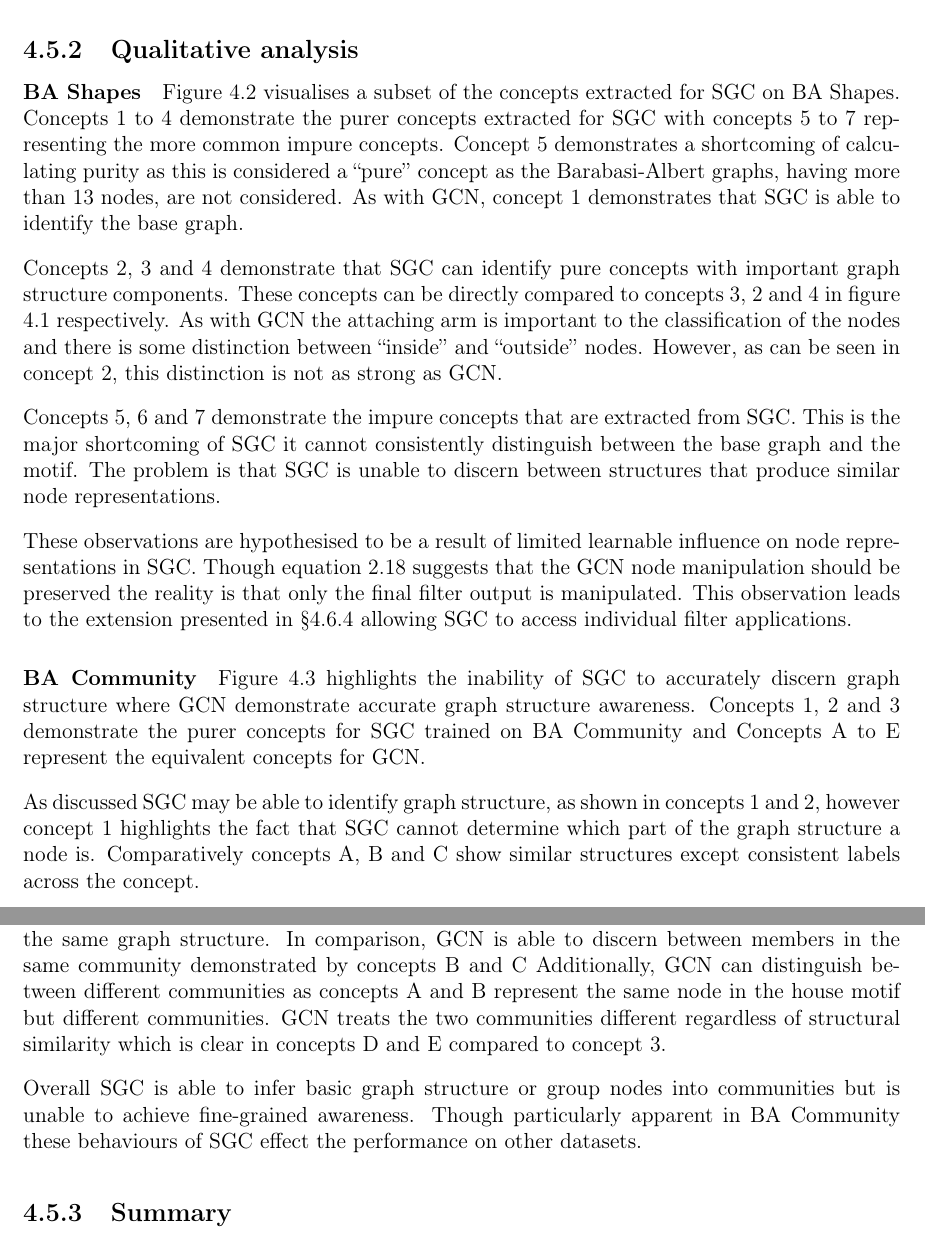
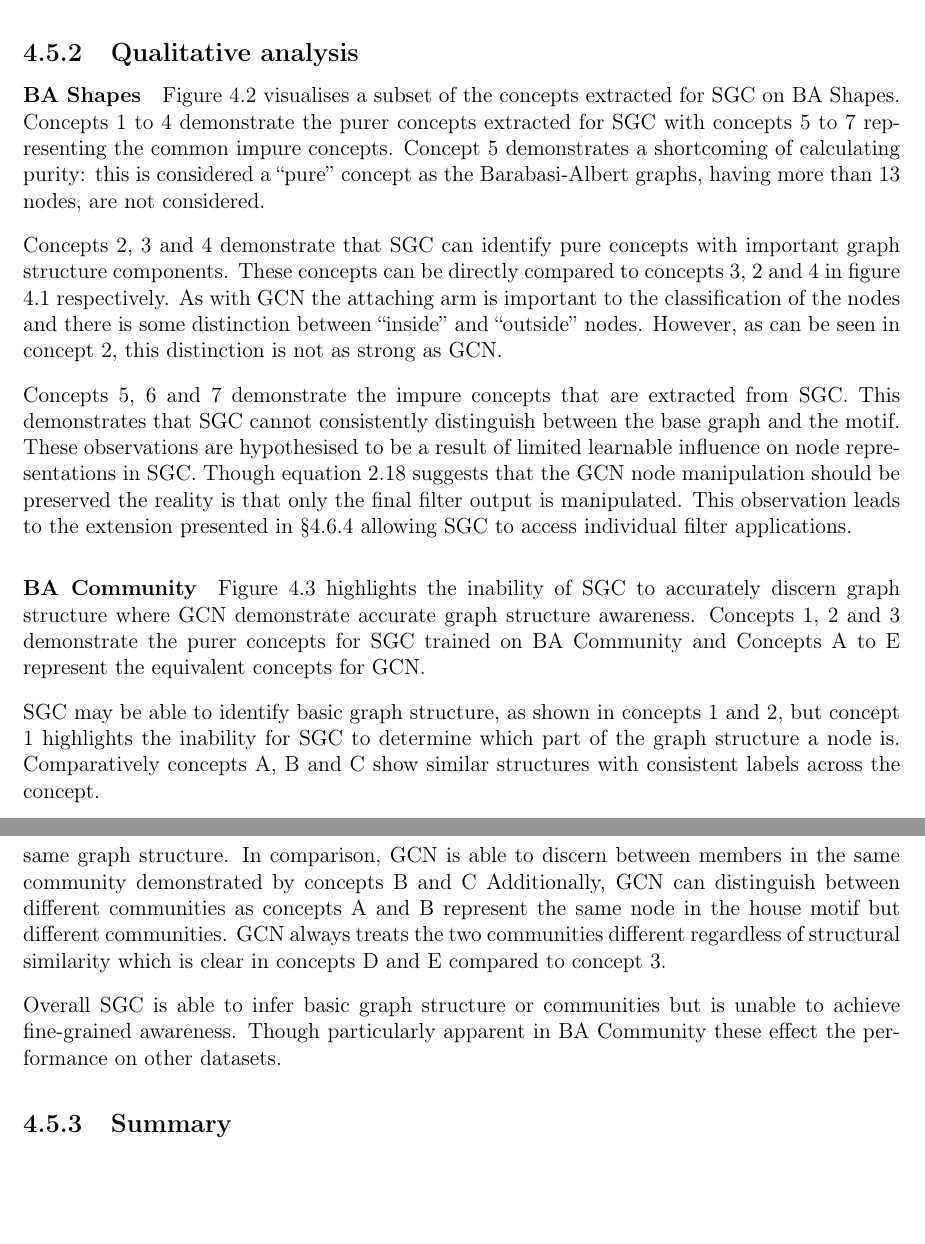
Before and after one commit to skyepurchase/Simplified_GNN_Concepts, a LaTeX thesis (diss/main.tex, which reads diss/chapters/evaluation.tex): two parts of pages 38 and 41 of 75, joined at a grey line, cut so that both start at the same text, the shorter picture padded with empty space. Compiled offline with pdfLaTeX.

Commit message:
subsection 4.5.2 qual draft 3

```diff
--- a/diss/chapters/evaluation.tex
+++ b/diss/chapters/evaluation.tex
@@ -291,9 +291,8 @@ Overall, this demonstrates that though SGC does not perform as well as GCN it do
 \fig{SGC-BA-Shapes}{A subset of concepts extracted from the best performing SGC model. The subset includes both pure and impure concepts. The same colour scheme as fig. \ref{fig:GCN-BA-Shapes} is used.}
 
 Figure \ref{fig:SGC-BA-Shapes} visualises a subset of the concepts extracted for SGC on BA Shapes.
-Concepts 1 to 4 demonstrate the purer concepts extracted for SGC with concepts 5 to 7 representing the more common impure concepts.
-Concept 5 demonstrates a shortcoming of calculating purity as this is considered a ``pure'' concept as the Barabasi-Albert graphs, having more than 13 nodes, are not considered.
-As with GCN, concept 1 demonstrates that SGC is able to identify the base graph.
+Concepts 1 to 4 demonstrate the purer concepts extracted for SGC with concepts 5 to 7 representing the common impure concepts.
+Concept 5 demonstrates a shortcoming of calculating purity: this is considered a ``pure'' concept as the Barabasi-Albert graphs, having more than 13 nodes, are not considered.
 
 Concepts 2, 3 and 4 demonstrate that SGC can identify pure concepts with important graph structure components.
 These concepts can be directly compared to concepts 3, 2 and 4 in figure \ref{fig:GCN-BA-Shapes} respectively.
@@ -301,10 +300,8 @@ As with GCN the attaching arm is important to the classification of the nodes an
 However, as can be seen in concept 2, this distinction is not as strong as GCN.
 
 Concepts 5, 6 and 7 demonstrate the impure concepts that are extracted from SGC.
-This is the major shortcoming of SGC it cannot consistently distinguish between the base graph and the motif.
+This demonstrates that SGC cannot consistently distinguish between the base graph and the motif.
 %Given that the nodes of interest in house motif are all consistent across these concepts suggests that there is an element of structure being identified.
-The problem is that SGC is unable to discern between structures that produce similar node representations.
-
 These observations are hypothesised to be a result of limited learnable influence on node representations in SGC.
 Though equation \ref{eq:theta} suggests that the GCN node manipulation should be preserved the reality is that only the final filter output is manipulated.
 This observation leads to the extension presented in \Sref{sec:Jump-SGC} allowing SGC to access individual filter applications.
@@ -321,17 +318,17 @@ This observation leads to the extension presented in \Sref{sec:Jump-SGC} allowin
 Figure \ref{fig:BA-Community} highlights the inability of SGC to accurately discern graph structure where GCN demonstrate accurate graph structure awareness.
 Concepts 1, 2 and 3 demonstrate the purer concepts for SGC trained on BA Community and Concepts A to E represent the equivalent concepts for GCN.
 
-As discussed SGC may be able to identify graph structure, as shown in concepts 1 and 2, however concept 1 highlights the fact that SGC cannot determine which part of the graph structure a node is.
-Comparatively concepts A, B and C show similar structures except consistent labels across the concept.
+SGC may be able to identify basic graph structure, as shown in concepts 1 and 2, but concept 1 highlights the inability for SGC to determine which part of the graph structure a node is.
+Comparatively concepts A, B and C show similar structures with consistent labels across the concept.
 
 Furthermore, concept 2 groups nodes from the second community\footnote{labels 4, 5, 6 and 7.} together not nodes with the same graph structure.
 In comparison, GCN is able to discern between members in the same community demonstrated by concepts B and C
 Additionally, GCN can distinguish between different communities as concepts A and B represent the same node in the house motif but different communities.
 %This erroneous behaviour is not standard as concept 3 highlights how the Barabasi-Albert subgraphs from separate communities are grouped together.
-GCN treats the two communities different regardless of structural similarity which is clear in concepts D and E compared to concept 3.
+GCN always treats the two communities different regardless of structural similarity which is clear in concepts D and E compared to concept 3.
 
-Overall SGC is able to infer basic graph structure or group nodes into communities but is unable to achieve fine-grained awareness.
-Though particularly apparent in BA Community these behaviours of SGC effect the performance on other datasets.
+Overall SGC is able to infer basic graph structure or communities but is unable to achieve fine-grained awareness.
+Though particularly apparent in BA Community these effect the performance on other datasets.
 
 \subsection{Summary}
 %The low accuracy of SGC means that the data present in tables \ref{tab:SGC-completeness} and \ref{tab:SGC-purity} does not carry much meaning.
```
